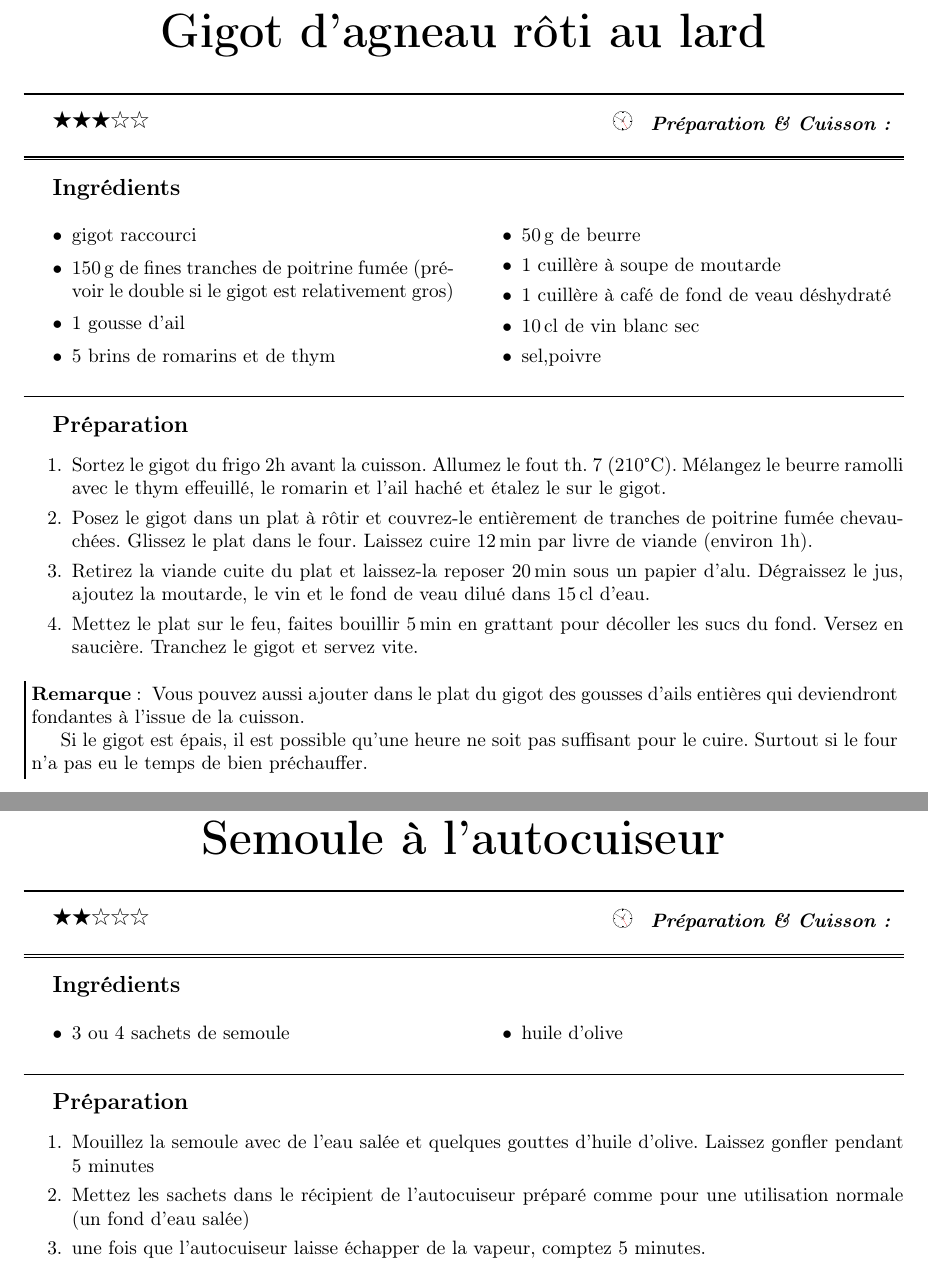
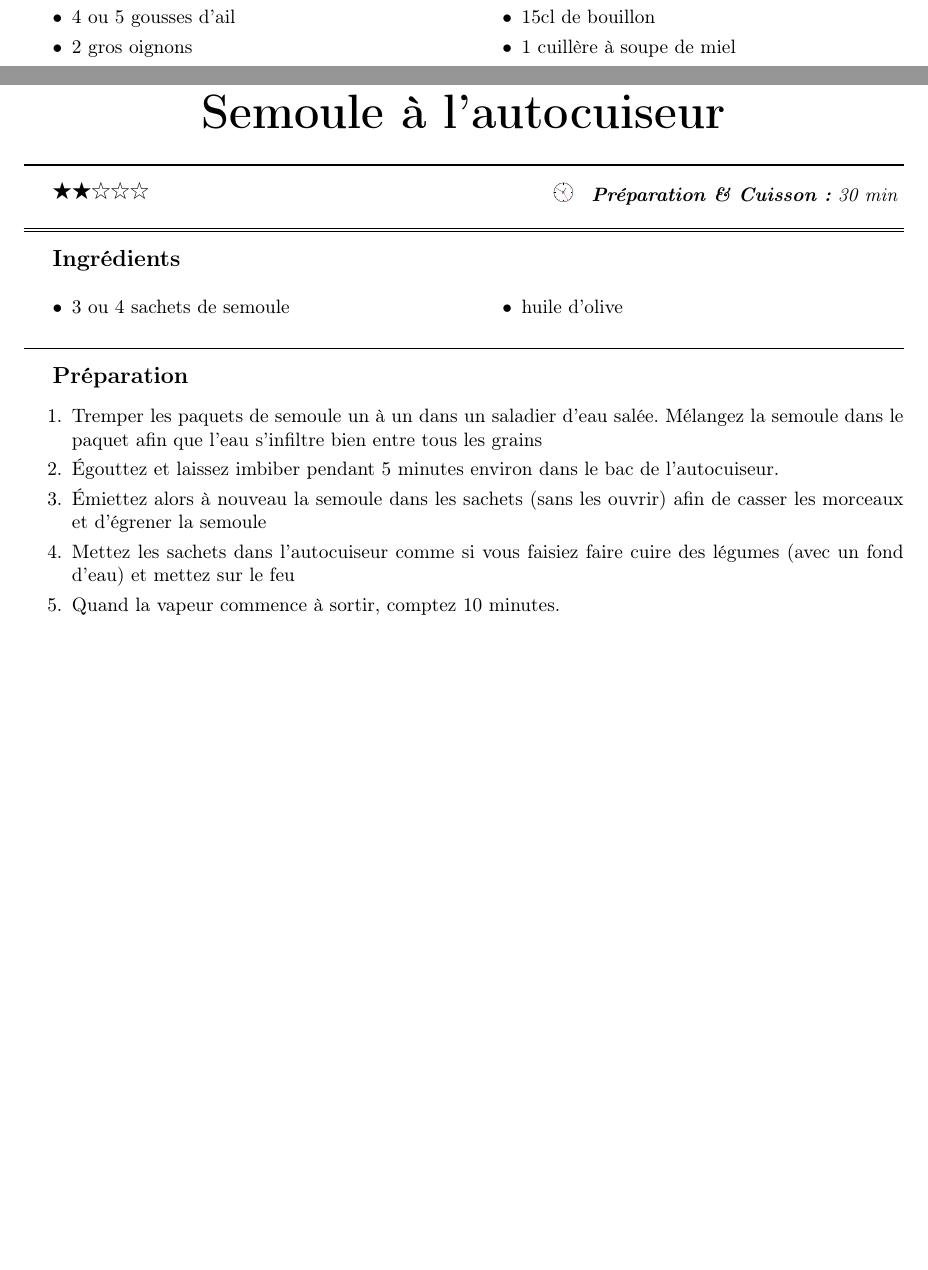
Before and after one commit to sanyaade-teachings/autiwa-tutorials, a LaTeX document (recettes/recettes.tex, which reads recettes/chapitres/01_plat_principal.tex, recettes/chapitres/03_accompagnements.tex): two parts of pages 24 and 65 of 101 before the commit and two parts of pages 23 and 64 of 100 after it, joined at a grey line, cut at the place of the change, the shorter picture padded with empty space. Compiled offline with pdfLaTeX; an older LaTeX class or package is replaced by its successor.

Commit message:
git-svn-id: https://autiwa-tutorials.googlecode.com/svn/trunk@140 0dbe97c4-82fb-7826-aa11-3c1593e05550

```diff
--- a/recettes/chapitres/01_plat_principal.tex
+++ b/recettes/chapitres/01_plat_principal.tex
@@ -462,7 +462,9 @@ En accompagnement, des tagliatelles vont très bien.
 \ingredient 4 ou 5 gousses d'ail
 \ingredient 2 gros oignons
 \ingredient 1 carotte
-\ingredient 20cl de vin blanc sec
+\ingredient 15cl de vin blanc sec
+\ingredient 15cl de bouillon
+\ingredient 1 cuillère à soupe de miel
 \ingredient sel,piment ou poivre, thym, romarin
 \end{ingredients}
 
@@ -484,34 +486,6 @@ Je conseille de servir ce plat avec des pommes de terre au four (\refsec{sec:pom
 \end{cuisson}
 
 \end{recette}
-
-\begin{recette}{Gigot d'agneau rôti au lard}{3}{}{}
-\begin{ingredients}
-\ingredient gigot raccourci
-\ingredient $150\unit{g}$ de fines tranches de poitrine fumée (prévoir le double si le gigot est relativement gros)
-\ingredient 1 gousse d'ail
-\ingredient 5 brins de romarins et de thym
-\ingredient $50\unit{g}$ de beurre
-\ingredient 1 cuillère à soupe de moutarde
-\ingredient 1 cuillère à café de fond de veau déshydraté
-\ingredient $10\unit{cl}$ de vin blanc sec
-\ingredient sel,poivre
-\end{ingredients}
-
-\begin{preparation}
-\etape Sortez le gigot du frigo 2h avant la cuisson. Allumez le fout th. 7 (210\degres C). Mélangez le beurre ramolli avec le thym effeuillé, le romarin et l'ail haché et étalez le sur le gigot.
-\etape Posez le gigot dans un plat à rôtir et couvrez-le entièrement de tranches de poitrine fumée chevauchées. Glissez le plat dans le four. Laissez cuire $12\unit{min}$ par livre de viande (environ 1h).
-\etape Retirez la viande cuite du plat et laissez-la reposer $20\unit{min}$ sous un papier d'alu. Dégraissez le jus, ajoutez la moutarde, le vin et le fond de veau dilué dans $15\unit{cl}$ d'eau.
-\etape Mettez le plat sur le feu, faites bouillir $5\unit{min}$ en grattant pour décoller les sucs du fond. Versez en saucière. Tranchez le gigot et servez vite.
-\end{preparation}
-
-\begin{remarque}
-Vous pouvez aussi ajouter dans le plat du gigot des gousses d'ails entières qui deviendront fondantes à l'issue de la cuisson.
-
-Si le gigot est épais, il est possible qu'une heure ne soit pas suffisant pour le cuire. Surtout si le four n'a pas eu le temps de bien préchauffer.
-\end{remarque}
-\end{recette}
-
 
 \begin{recette}{Grattin Dauphinois}{3}{}{}
 \begin{ingredients}
--- a/recettes/chapitres/03_accompagnements.tex
+++ b/recettes/chapitres/03_accompagnements.tex
@@ -131,15 +131,17 @@ Mettre au frais si vous préférez la salade de pommes de terre froide que chaud
 \end{preparation}
 \end{recette}
 
-\begin{recette}{Semoule à l'autocuiseur}{2}{}{}
+\begin{recette}{Semoule à l'autocuiseur}{2}{30 min}{}
 \begin{ingredients}
 \ingredient 3 ou 4 sachets de semoule
 \ingredient huile d'olive
 \end{ingredients}
 
 \begin{preparation}
-\etape Mouillez la semoule avec de l'eau salée et quelques gouttes d'huile d'olive. Laissez gonfler pendant 5 minutes
-\etape Mettez les sachets dans le récipient de l'autocuiseur préparé comme pour une utilisation normale (un fond d'eau salée)
-\etape une fois que l'autocuiseur laisse échapper de la vapeur, comptez 5 minutes.
+\etape Tremper les paquets de semoule un à un dans un saladier d'eau salée. Mélangez la semoule dans le paquet afin que l'eau s'infiltre bien entre tous les grains
+\etape Égouttez et laissez imbiber pendant 5 minutes environ dans le bac de l'autocuiseur.
+\etape Émiettez alors à nouveau la semoule dans les sachets (sans les ouvrir) afin de casser les morceaux et d'égrener la semoule
+\etape Mettez les sachets dans l'autocuiseur comme si vous faisiez faire cuire des légumes (avec un fond d'eau) et mettez sur le feu
+\etape Quand la vapeur commence à sortir, comptez 10 minutes.
 \end{preparation}
 \end{recette}
```
Also changed, not shown: recettes/vrac_recettes_non_utilise.tex (+27 -0 lines), recettes/recettes.pdf, recettes/chapitres/01_plat_principal.tex (2 more changed lines), recettes/chapitres/03_accompagnements.tex (4 more changed lines).
